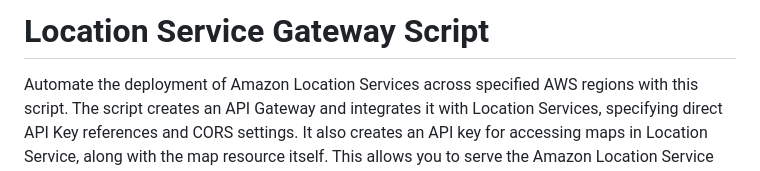
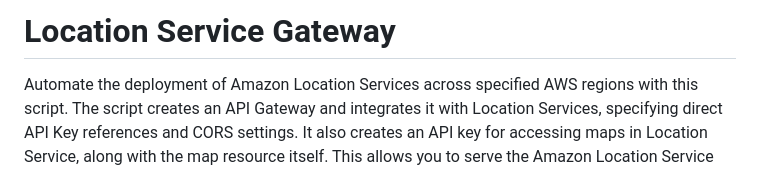
Before and after one commit to jeeshofone/LocationServiceGateway, a Markdown page: README.md, the part around the change. Rendered like a GitHub page.

```diff
--- a/README.md
+++ b/README.md
@@ -1,4 +1,4 @@
-# Location Service Gateway Script
+# Location Service Gateway
 
 Automate the deployment of Amazon Location Services across specified AWS regions with this script. The script creates an API Gateway and integrates it with Location Services, specifying direct API Key references and CORS settings. It also creates an API key for accessing maps in Location Service, along with the map resource itself. This allows you to serve the Amazon Location Service API from a custom domain and deploy it across multiple regions. Users can access the API from a single endpoint domain name, and they will be directed to the backend services in the closest region, ensuring low-latency, high-quality, and cost-effective map tile delivery, worldwide.
 
```
